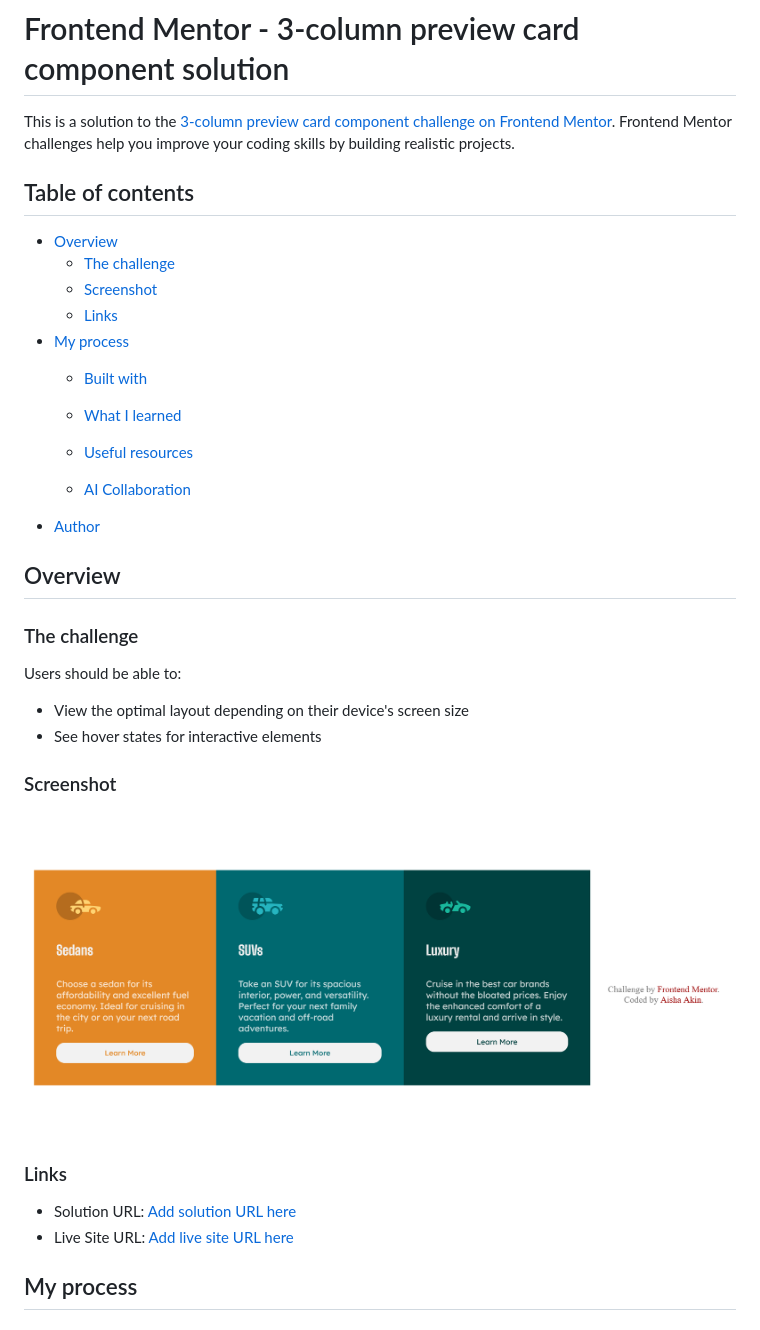
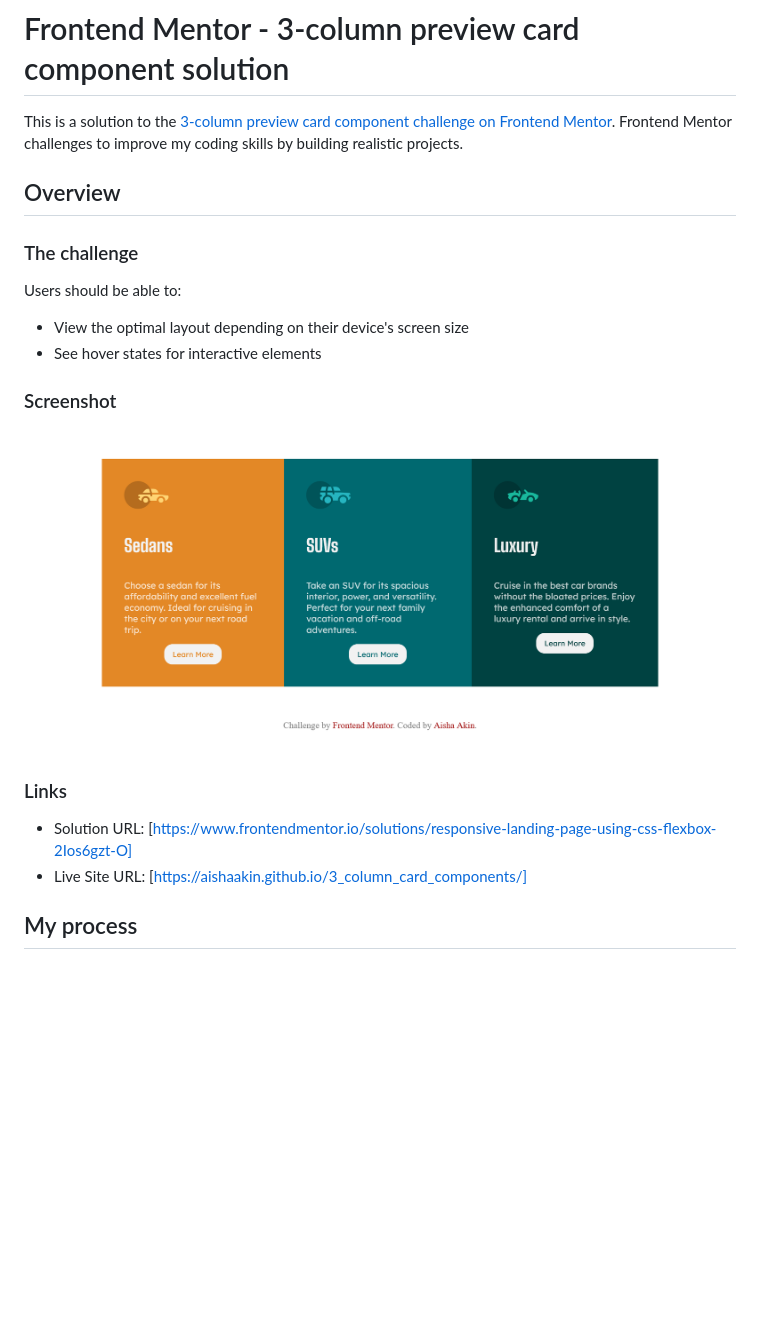
Before and after one commit to Aishaakin/3_column_card_components, a Markdown page: README.md, the part around the change printed below. GitHub-like rendering; pictures changed too: images/Frontend Mentor 3-column preview card component.png (added), images/screenshot.png (deleted); blank space fills up the shorter version.

```diff
--- a/README.md
+++ b/README.md
@@ -1,21 +1,6 @@
 # Frontend Mentor - 3-column preview card component solution
 
-This is a solution to the [3-column preview card component challenge on Frontend Mentor](https://www.frontendmentor.io/challenges/3column-preview-card-component-pH92eAR2-). Frontend Mentor challenges help you improve your coding skills by building realistic projects.
-
-## Table of contents
-
-- [Overview](#overview)
-  - [The challenge](#the-challenge)
-  - [Screenshot](#screenshot)
-  - [Links](#links)
-- [My process](#my-process)
-  - [Built with](#built-with)
-  - [What I learned](#what-i-learned)
-
-  - [Useful resources](#useful-resources)
-  - [AI Collaboration](#ai-collaboration)
-- [Author](#author)
-
+This is a solution to the [3-column preview card component challenge on Frontend Mentor](https://www.frontendmentor.io/challenges/3column-preview-card-component-pH92eAR2-). Frontend Mentor challenges to improve my coding skills by building realistic projects.
 
 
 ## Overview
@@ -29,13 +14,13 @@ Users should be able to:
 
 ### Screenshot
 
-![](./images/screenshot.png)
+![](./images/Frontend%20Mentor%203-column%20preview%20card%20component.png)
 
 
 ### Links
 
-- Solution URL: [Add solution URL here](https://your-solution-url.com)
-- Live Site URL: [Add live site URL here](https://your-live-site-url.com)
+- Solution URL: [https://www.frontendmentor.io/solutions/responsive-landing-page-using-css-flexbox-2Ios6gzt-O]
+- Live Site URL: [https://aishaakin.github.io/3_column_card_components/]
 
 ## My process
 
```
Also changed, not shown: other parts of README.md (+1 -28 lines).
